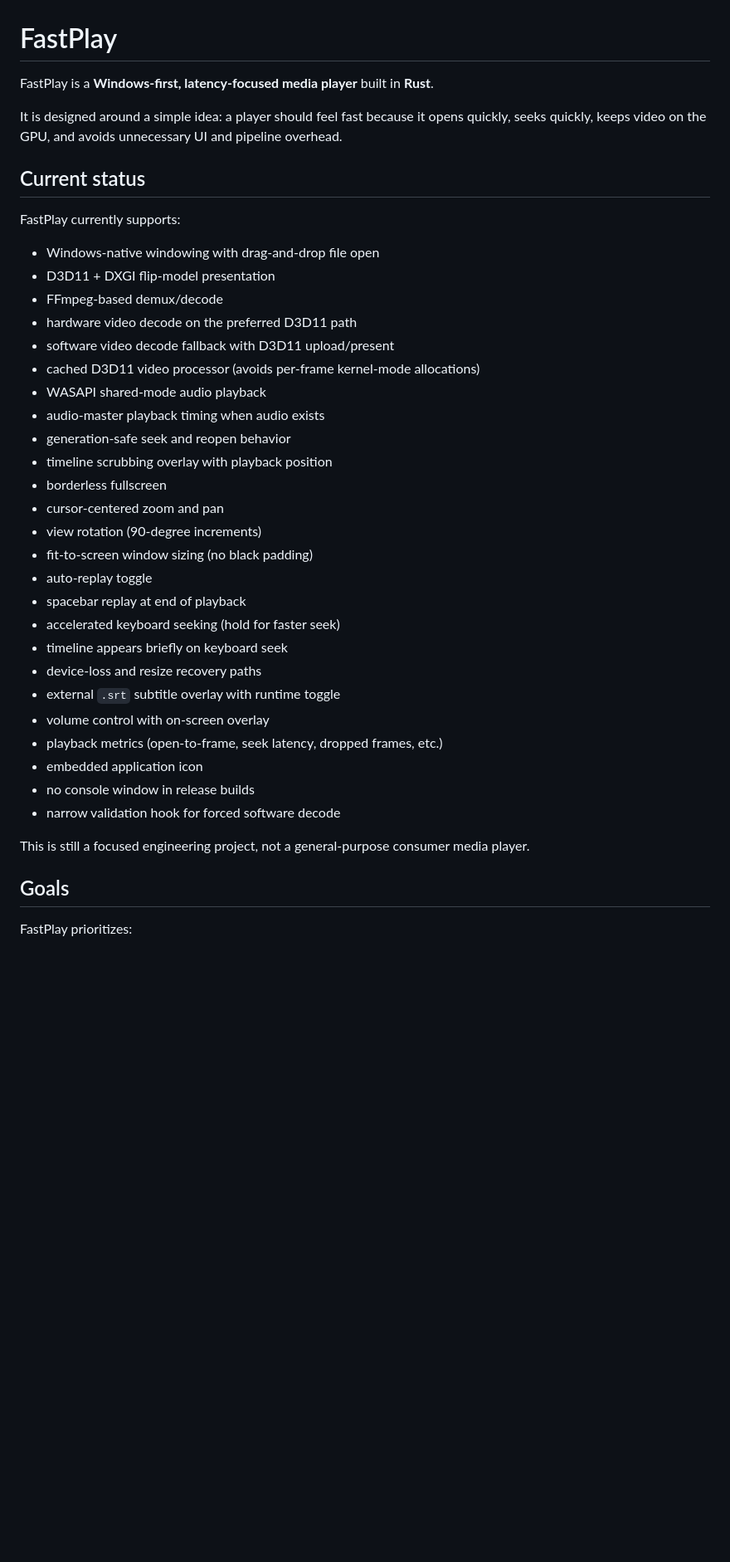
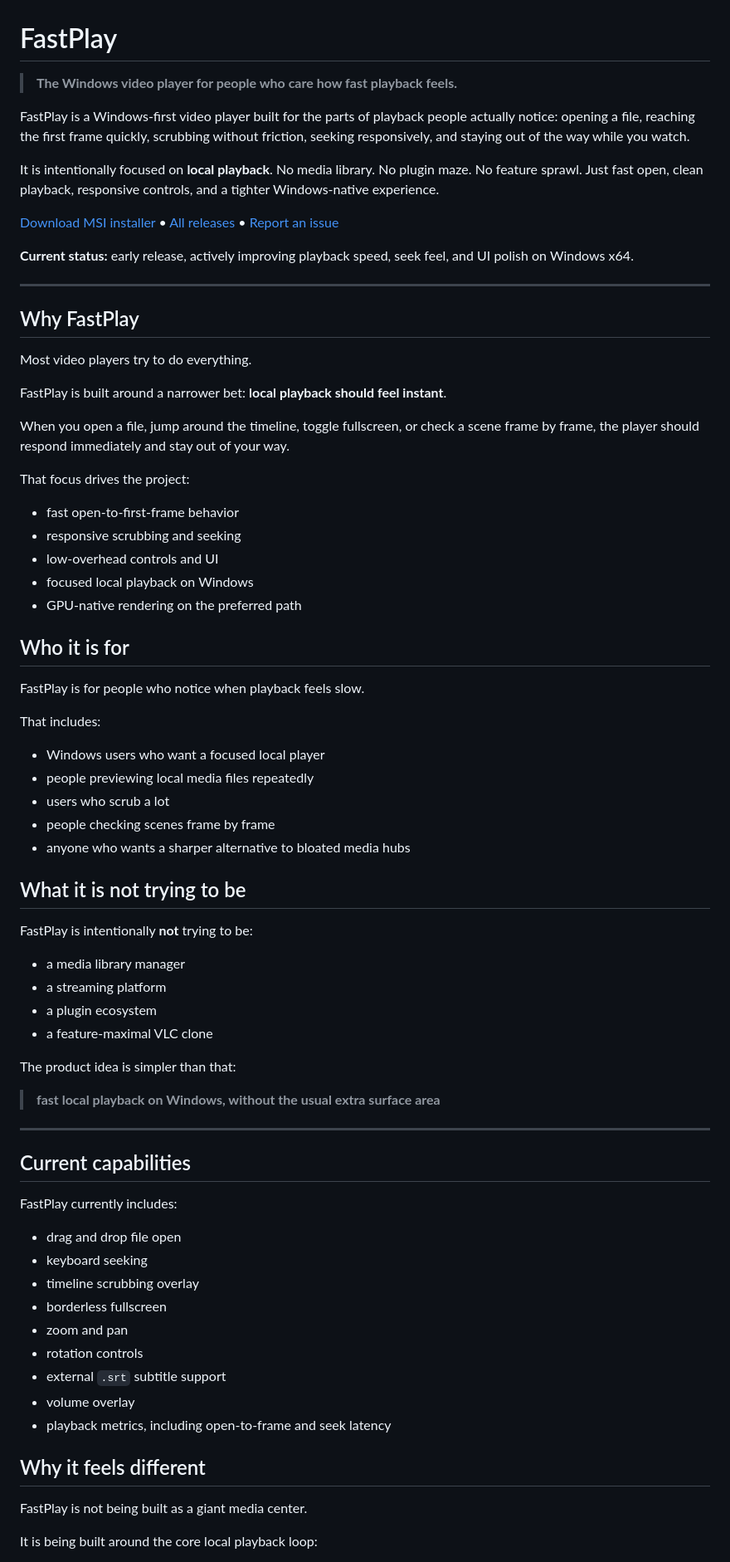
Before and after one commit to CalvinSturm/FastPlay, a Markdown page: README.md, the part around one of its changes. Shown at 83% size. GitHub-like rendering; blank space fills up the shorter version.

Commit message:
Revise README for improved clarity and detail
Updated the README to enhance clarity on FastPlay's features, goals, and usage instructions.

```diff
--- a/README.md
+++ b/README.md
@@ -1,42 +1,77 @@
 # FastPlay
 
-FastPlay is a **Windows-first, latency-focused media player** built in **Rust**.
+> **The Windows video player for people who care how fast playback feels.**
 
-It is designed around a simple idea: a player should feel fast because it opens quickly, seeks quickly, keeps video on the GPU, and avoids unnecessary UI and pipeline overhead.
+FastPlay is a Windows-first video player built for the parts of playback people actually notice: opening a file, reaching the first frame quickly, scrubbing without friction, seeking responsively, and staying out of the way while you watch.
 
-## Current status
+It is intentionally focused on **local playback**. No media library. No plugin maze. No feature sprawl. Just fast open, clean playback, responsive controls, and a tighter Windows-native experience.
 
-FastPlay currently supports:
+[Download MSI installer](https://github.com/CalvinSturm/FastPlay/releases/download/v0.1.0/fastplay-0.1.0-x86_64.msi) • [All releases](../../releases) • [Report an issue](../../issues)
 
-- Windows-native windowing with drag-and-drop file open
-- D3D11 + DXGI flip-model presentation
-- FFmpeg-based demux/decode
-- hardware video decode on the preferred D3D11 path
-- software video decode fallback with D3D11 upload/present
-- cached D3D11 video processor (avoids per-frame kernel-mode allocations)
-- WASAPI shared-mode audio playback
-- audio-master playback timing when audio exists
-- generation-safe seek and reopen behavior
-- timeline scrubbing overlay with playback position
+**Current status:** early release, actively improving playback speed, seek feel, and UI polish on Windows x64.
+
+---
+
+## Why FastPlay
+
+Most video players try to do everything.
+
+FastPlay is built around a narrower bet: **local playback should feel instant**.
+
+When you open a file, jump around the timeline, toggle fullscreen, or check a scene frame by frame, the player should respond immediately and stay out of your way.
+
+That focus drives the project:
+
+- fast open-to-first-frame behavior
+- responsive scrubbing and seeking
+- low-overhead controls and UI
+- focused local playback on Windows
+- GPU-native rendering on the preferred path
+
+## Who it is for
+
+FastPlay is for people who notice when playback feels slow.
+
+That includes:
+
+- Windows users who want a focused local player
+- people previewing local media files repeatedly
+- users who scrub a lot
+- people checking scenes frame by frame
+- anyone who wants a sharper alternative to bloated media hubs
+
+## What it is not trying to be
+
+FastPlay is intentionally **not** trying to be:
+
+- a media library manager
+- a streaming platform
+- a plugin ecosystem
+- a feature-maximal VLC clone
+
+The product idea is simpler than that:
+
+> **fast local playback on Windows, without the usual extra surface area**
+
+---
+
+## Current capabilities
+
+FastPlay currently includes:
+
+- drag and drop file open
+- keyboard seeking
+- timeline scrubbing overlay
 - borderless fullscreen
-- cursor-centered zoom and pan
-- view rotation (90-degree increments)
-- fit-to-screen window sizing (no black padding)
-- auto-replay toggle
-- spacebar replay at end of playback
-- accelerated keyboard seeking (hold for faster seek)
-- timeline appears briefly on keyboard seek
-- device-loss and resize recovery paths
-- external `.srt` subtitle overlay with runtime toggle
-- volume control with on-screen overlay
-- playback metrics (open-to-frame, seek latency, dropped frames, etc.)
-- embedded application icon
-- no console window in release builds
-- narrow validation hook for forced software decode
+- zoom and pan
+- rotation controls
+- external `.srt` subtitle support
+- volume overlay
+- playback metrics, including open-to-frame and seek latency
 
-This is still a focused engineering project, not a general-purpose consumer media player.
+## Why it feels different
 
-## Goals
+FastPlay is not being built as a giant media center.
 
-FastPlay prioritizes:
+It is being built around the core local playback loop:
 
```
Also changed, not shown: other parts of README.md (+21 -179 lines).
